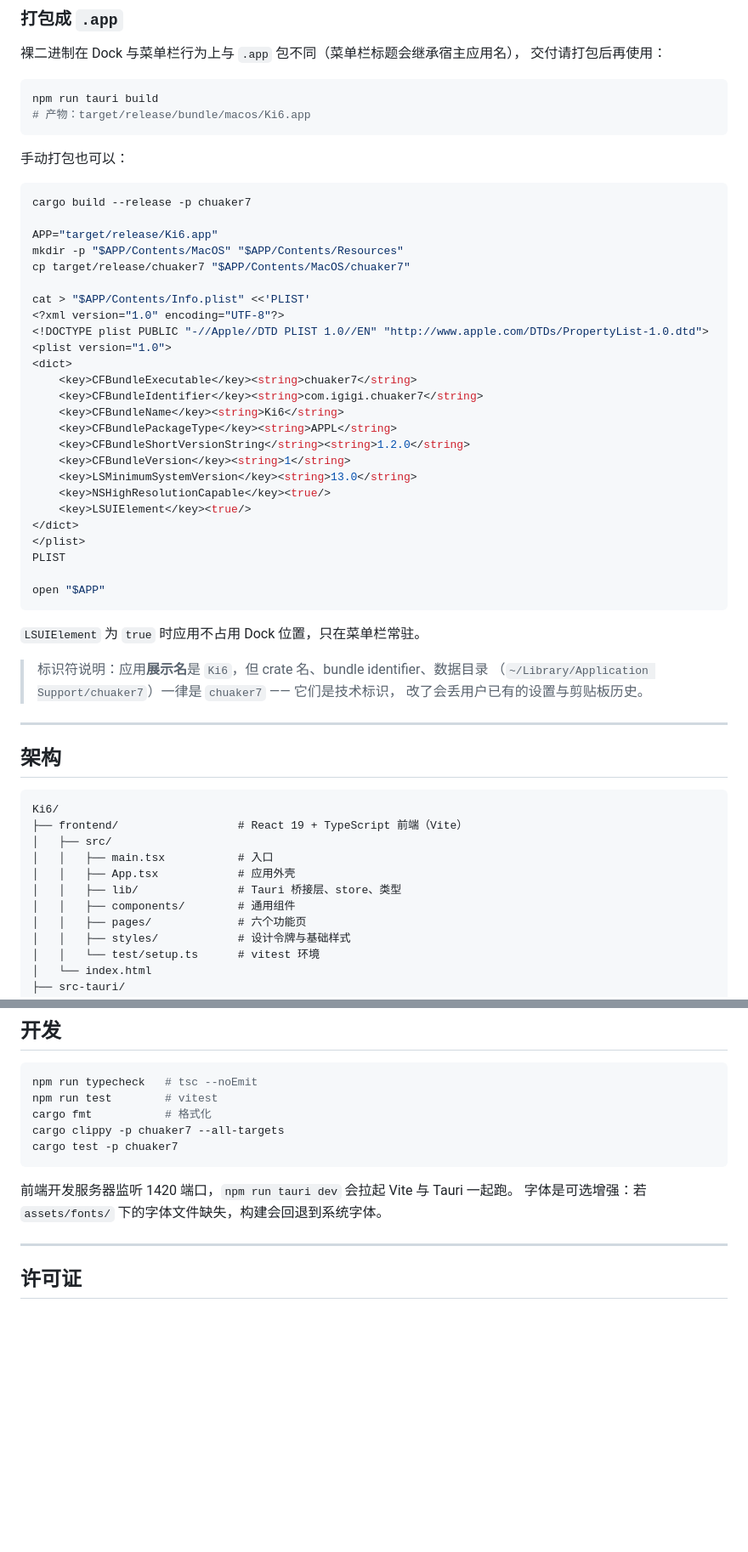
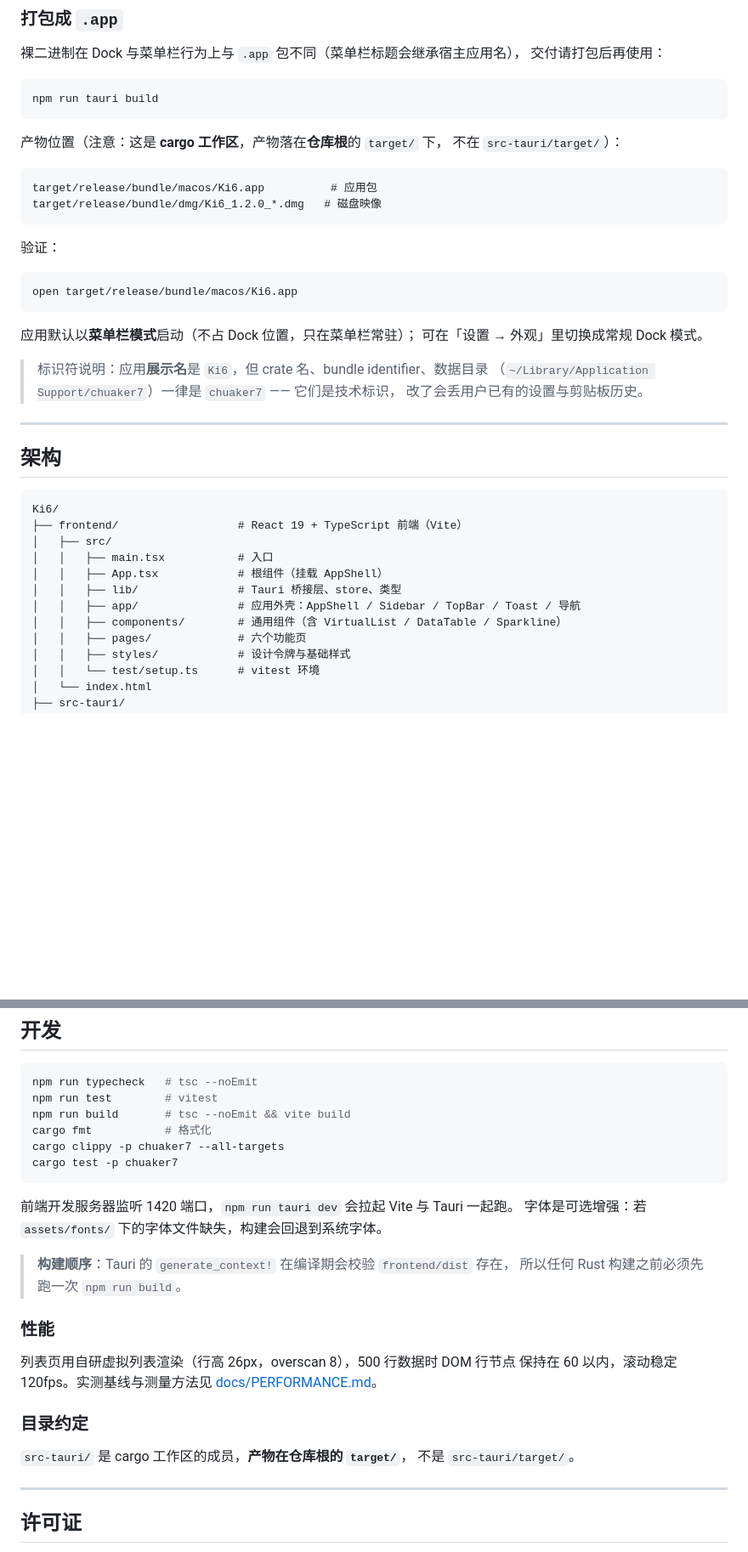
Before and after one commit to alishiguang/killer7, a Markdown page: README.md, 2 parts joined by grey strips. Shown at 85% size. Drawn GitHub-style; blank space fills up the shorter version.

````diff
--- a/README.md
+++ b/README.md
@@ -57,40 +87,24 @@ cargo build --release -p chuaker7
 
 ```bash
 npm run tauri build
-# 产物：target/release/bundle/macos/Ki6.app
 ```
 
-手动打包也可以：
+产物位置（注意：这是 **cargo 工作区**，产物落在**仓库根**的 `target/` 下，
+不在 `src-tauri/target/`）：
+
+```
+target/release/bundle/macos/Ki6.app          # 应用包
+target/release/bundle/dmg/Ki6_1.2.0_*.dmg   # 磁盘映像
+```
+
+验证：
 
 ```bash
-cargo build --release -p chuaker7
-
-APP="target/release/Ki6.app"
-mkdir -p "$APP/Contents/MacOS" "$APP/Contents/Resources"
-cp target/release/chuaker7 "$APP/Contents/MacOS/chuaker7"
-
-cat > "$APP/Contents/Info.plist" <<'PLIST'
-<?xml version="1.0" encoding="UTF-8"?>
-<!DOCTYPE plist PUBLIC "-//Apple//DTD PLIST 1.0//EN" "http://www.apple.com/DTDs/PropertyList-1.0.dtd">
-<plist version="1.0">
-<dict>
-    <key>CFBundleExecutable</key><string>chuaker7</string>
-    <key>CFBundleIdentifier</key><string>com.igigi.chuaker7</string>
-    <key>CFBundleName</key><string>Ki6</string>
-    <key>CFBundlePackageType</key><string>APPL</string>
-    <key>CFBundleShortVersionString</string><string>1.2.0</string>
-    <key>CFBundleVersion</key><string>1</string>
-    <key>LSMinimumSystemVersion</key><string>13.0</string>
-    <key>NSHighResolutionCapable</key><true/>
-    <key>LSUIElement</key><true/>
-</dict>
-</plist>
-PLIST
-
-open "$APP"
+open target/release/bundle/macos/Ki6.app
 ```
 
-`LSUIElement` 为 `true` 时应用不占用 Dock 位置，只在菜单栏常驻。
+应用默认以**菜单栏模式**启动（不占 Dock 位置，只在菜单栏常驻）；
+可在「设置 → 外观」里切换成常规 Dock 模式。
 
 > 标识符说明：应用**展示名**是 `Ki6`，但 crate 名、bundle identifier、数据目录
 > （`~/Library/Application Support/chuaker7`）一律是 `chuaker7` —— 它们是技术标识，
@@ -105,9 +119,10 @@ Ki6/
 ├── frontend/                  # React 19 + TypeScript 前端（Vite）
 │   ├── src/
 │   │   ├── main.tsx           # 入口
-│   │   ├── App.tsx            # 应用外壳
+│   │   ├── App.tsx            # 根组件（挂载 AppShell）
 │   │   ├── lib/               # Tauri 桥接层、store、类型
-│   │   ├── components/        # 通用组件
+│   │   ├── app/               # 应用外壳：AppShell / Sidebar / TopBar / Toast / 导航
+│   │   ├── components/        # 通用组件（含 VirtualList / DataTable / Sparkline）
 │   │   ├── pages/             # 六个功能页
 │   │   ├── styles/            # 设计令牌与基础样式
 │   │   └── test/setup.ts      # vitest 环境
@@ -209,6 +224,7 @@ Ki6/
 ```bash
 npm run typecheck   # tsc --noEmit
 npm run test        # vitest
+npm run build       # tsc --noEmit && vite build
 cargo fmt           # 格式化
 cargo clippy -p chuaker7 --all-targets
 cargo test -p chuaker7
@@ -216,6 +232,20 @@ cargo test -p chuaker7
 
 前端开发服务器监听 1420 端口，`npm run tauri dev` 会拉起 Vite 与 Tauri 一起跑。
 字体是可选增强：若 `assets/fonts/` 下的字体文件缺失，构建会回退到系统字体。
+
+> **构建顺序**：Tauri 的 `generate_context!` 在编译期会校验 `frontend/dist` 存在，
+> 所以任何 Rust 构建之前必须先跑一次 `npm run build`。
+
+### 性能
+
+列表页用自研虚拟列表渲染（行高 26px，overscan 8），500 行数据时 DOM 行节点
+保持在 60 以内，滚动稳定 120fps。实测基线与测量方法见
+[docs/PERFORMANCE.md](docs/PERFORMANCE.md)。
+
+### 目录约定
+
+`src-tauri/` 是 cargo 工作区的成员，**产物在仓库根的 `target/`**，
+不是 `src-tauri/target/`。
 
 ---
 
````
Also changed, not shown: other parts of README.md (+31 -1 lines), docs/screenshots/tauri-clipboard.png (added), docs/screenshots/tauri-files.png (added), docs/screenshots/tauri-monitor.png (added), docs/screenshots/tauri-plugins.png (added), docs/screenshots/tauri-processes.png (added), docs/screenshots/tauri-settings.png (added), 9 other files.
